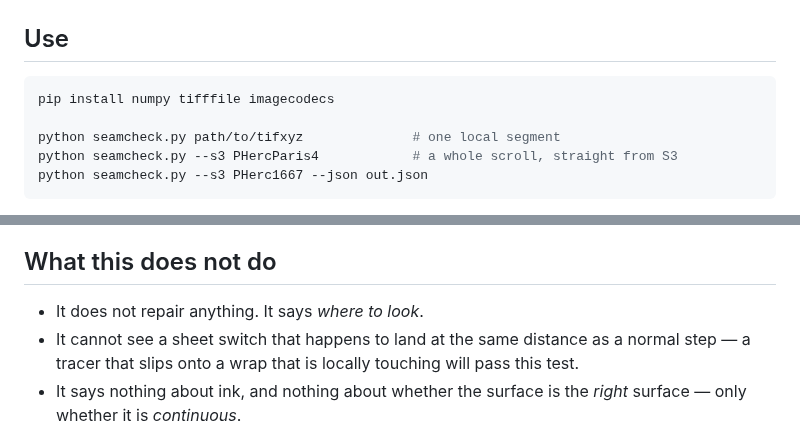
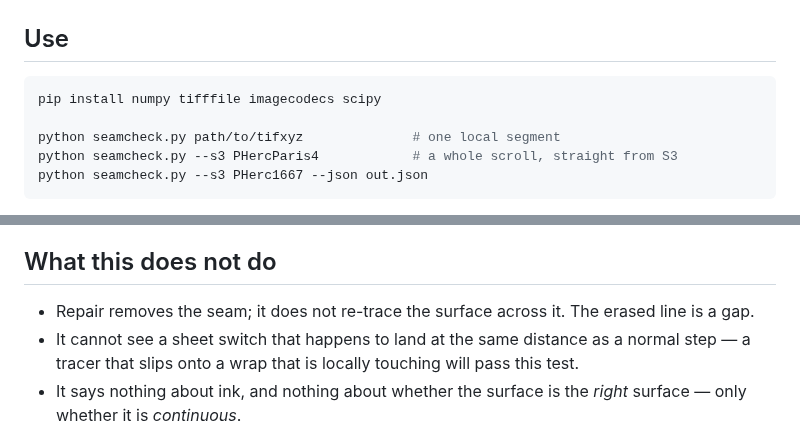
Before and after one commit to hwkim3330/seamcheck, a Markdown page: README.md, 2 parts joined by grey strips. GitHub-like rendering.

````diff
--- a/README.md
+++ b/README.md
@@ -51,7 +99,7 @@ tightness is what makes the test work: a sheet switch is not a 2× outlier, it i
 ## Use
 
 ```bash
-pip install numpy tifffile imagecodecs
+pip install numpy tifffile imagecodecs scipy
 
 python seamcheck.py path/to/tifxyz              # one local segment
 python seamcheck.py --s3 PHercParis4            # a whole scroll, straight from S3
@@ -71,7 +119,7 @@ A 630×687 segment analyses in well under a second; the network is the only slow
 
 ## What this does not do
 
-- It does not repair anything. It says *where to look*.
+- Repair removes the seam; it does not re-trace the surface across it. The erased line is a gap.
 - It cannot see a sheet switch that happens to land at the same distance as a normal step — a
   tracer that slips onto a wrap that is locally touching will pass this test.
 - It says nothing about ink, and nothing about whether the surface is the *right* surface — only
````
Also changed, not shown: other parts of README.md (+50 -2 lines), SUBMISSION.md (+13 -0 lines), repair_v14.png (added), 7 other files.
